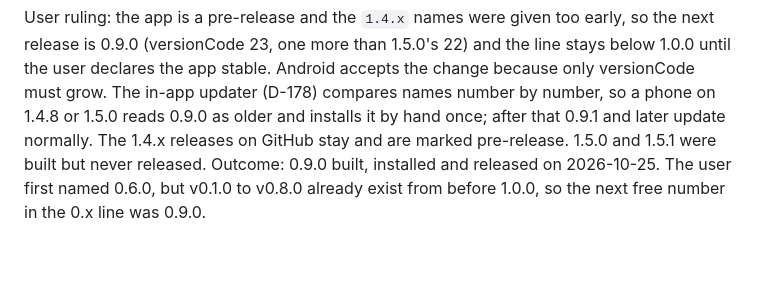
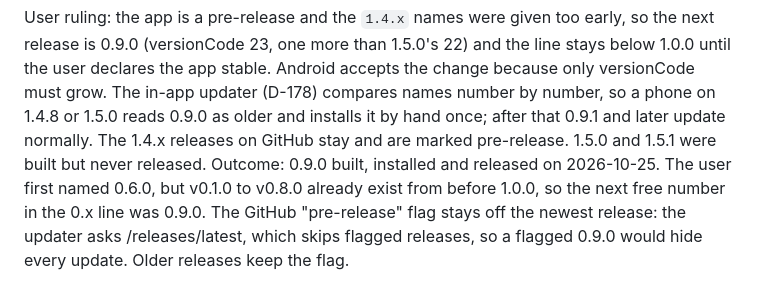
Before and after one commit to shourovrm/jonaki, a Markdown page: DECISIONS.md, the part around the change. GitHub-like rendering; blank space fills up the shorter version.

Commit message:
docs: D-192 notes why the newest release is not flagged pre-release

```diff
--- a/DECISIONS.md
+++ b/DECISIONS.md
@@ -2905,3 +2905,6 @@ marked pre-release. 1.5.0 and 1.5.1 were built but never released.
 Outcome: 0.9.0 built, installed and released on 2026-10-25. The user first
 named 0.6.0, but v0.1.0 to v0.8.0 already exist from before 1.0.0, so the
 next free number in the 0.x line was 0.9.0.
+The GitHub "pre-release" flag stays off the newest release: the updater
+asks /releases/latest, which skips flagged releases, so a flagged 0.9.0
+would hide every update. Older releases keep the flag.
```
